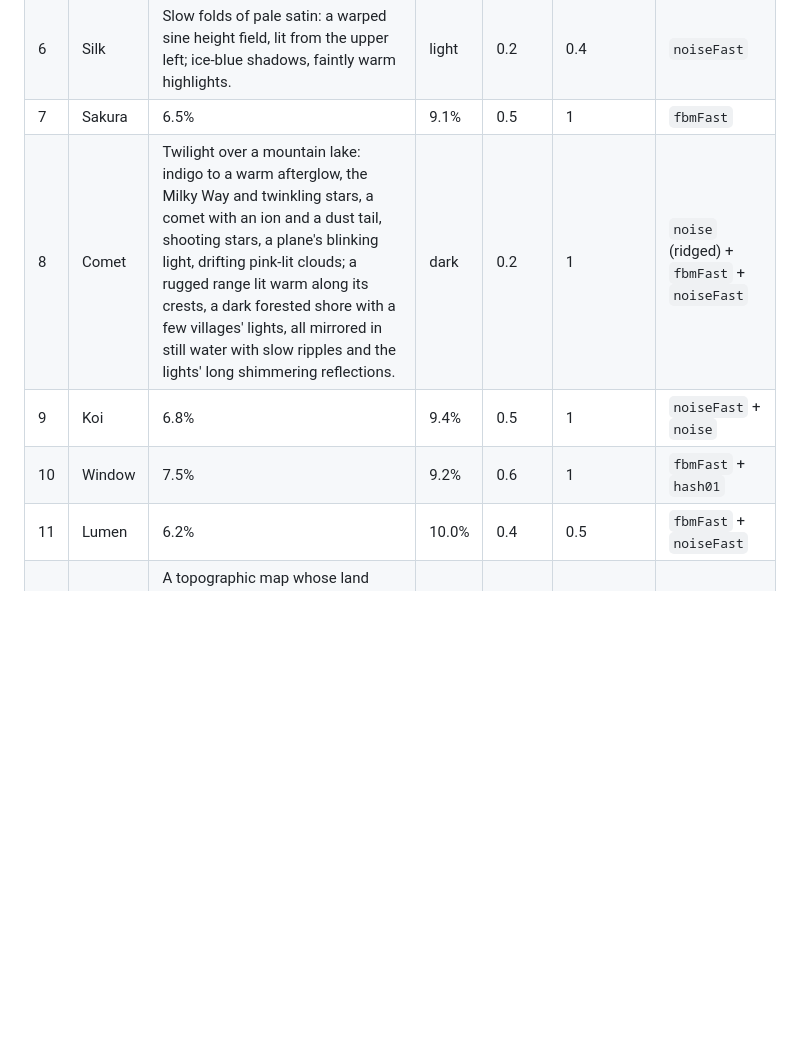
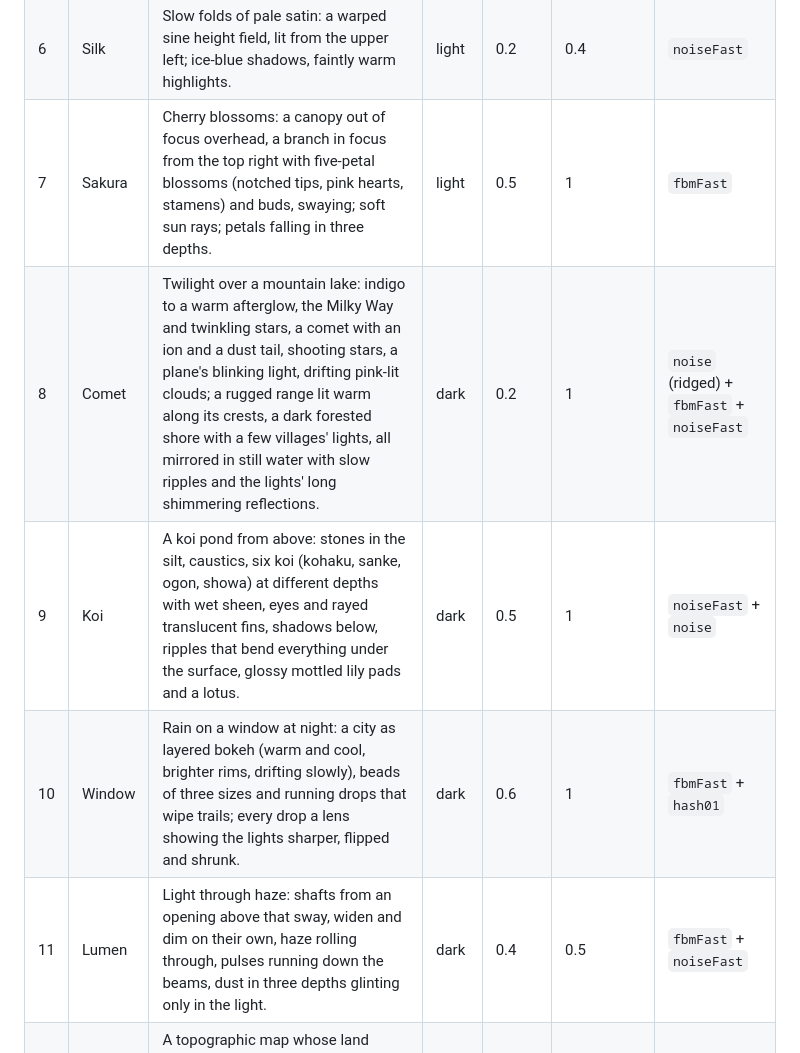
Before and after one commit to Akmalchan/tarn, a Markdown page: docs/design/backgrounds.md, the part around the change. Rendered like a GitHub page; blank space fills up the shorter version.

Commit message:
Backgrounds doc: restore the Sakura, Koi, Window and Lumen rows
Co-Authored-By: Claude Opus 5.5 <noreply@anthropic.com>

```diff
--- a/docs/design/backgrounds.md
+++ b/docs/design/backgrounds.md
@@ -24,11 +24,11 @@ its settings card; update it whenever a scene changes.
 | 4   | Wave    | Nine luminous sine ribbons and a glowing sheet over deep blue, after the classic console wave.                                                                                                                                                                                                                                                                                                 | dark  | 0.35  | 1                    | none                                       |
 | 5   | Aurora  | Northern lights: two tilted curtains with sharp, bright lower edges and streaky rays, teal fading to violet, over a night sky with soft stars.                                                                                                                                                                                                                                                 | dark  | 0.25  | 0.5                  | `fbmFast` + `noiseFast`                    |
 | 6   | Silk    | Slow folds of pale satin: a warped sine height field, lit from the upper left; ice-blue shadows, faintly warm highlights.                                                                                                                                                                                                                                                                      | light | 0.2   | 0.4                  | `noiseFast`                                |
-| 7   | Sakura  | 6.5%                                                                                                                                                                                                                                                                                                                                                                                           | 9.1%  | 0.5   | 1                    | `fbmFast`                                  |
+| 7   | Sakura  | Cherry blossoms: a canopy out of focus overhead, a branch in focus from the top right with five-petal blossoms (notched tips, pink hearts, stamens) and buds, swaying; soft sun rays; petals falling in three depths.                                                                                                                                                                          | light | 0.5   | 1                    | `fbmFast`                                  |
 | 8   | Comet   | Twilight over a mountain lake: indigo to a warm afterglow, the Milky Way and twinkling stars, a comet with an ion and a dust tail, shooting stars, a plane's blinking light, drifting pink-lit clouds; a rugged range lit warm along its crests, a dark forested shore with a few villages' lights, all mirrored in still water with slow ripples and the lights' long shimmering reflections. | dark  | 0.2   | 1                    | `noise` (ridged) + `fbmFast` + `noiseFast` |
-| 9   | Koi     | 6.8%                                                                                                                                                                                                                                                                                                                                                                                           | 9.4%  | 0.5   | 1                    | `noiseFast` + `noise`                      |
-| 10  | Window  | 7.5%                                                                                                                                                                                                                                                                                                                                                                                           | 9.2%  | 0.6   | 1                    | `fbmFast` + `hash01`                       |
-| 11  | Lumen   | 6.2%                                                                                                                                                                                                                                                                                                                                                                                           | 10.0% | 0.4   | 0.5                  | `fbmFast` + `noiseFast`                    |
+| 9   | Koi     | A koi pond from above: stones in the silt, caustics, six koi (kohaku, sanke, ogon, showa) at different depths with wet sheen, eyes and rayed translucent fins, shadows below, ripples that bend everything under the surface, glossy mottled lily pads and a lotus.                                                                                                                            | dark  | 0.5   | 1                    | `noiseFast` + `noise`                      |
+| 10  | Window  | Rain on a window at night: a city as layered bokeh (warm and cool, brighter rims, drifting slowly), beads of three sizes and running drops that wipe trails; every drop a lens showing the lights sharper, flipped and shrunk.                                                                                                                                                                 | dark  | 0.6   | 1                    | `fbmFast` + `hash01`                       |
+| 11  | Lumen   | Light through haze: shafts from an opening above that sway, widen and dim on their own, haze rolling through, pulses running down the beams, dust in three depths glinting only in the light.                                                                                                                                                                                                  | dark  | 0.4   | 0.5                  | `fbmFast` + `noiseFast`                    |
 | 12  | Contour | A topographic map whose land slowly reshapes: hairline contours with every fifth bolder, faint relief shading (light from the upper left), cool valleys and warm heights on paper.                                                                                                                                                                                                             | light | 0.12  | screen density (≤ 2) | exact `noise` (must)                       |
 
 Aurora and Silk were added on 2026-10-13 (PR #14). The owner asked for
```
